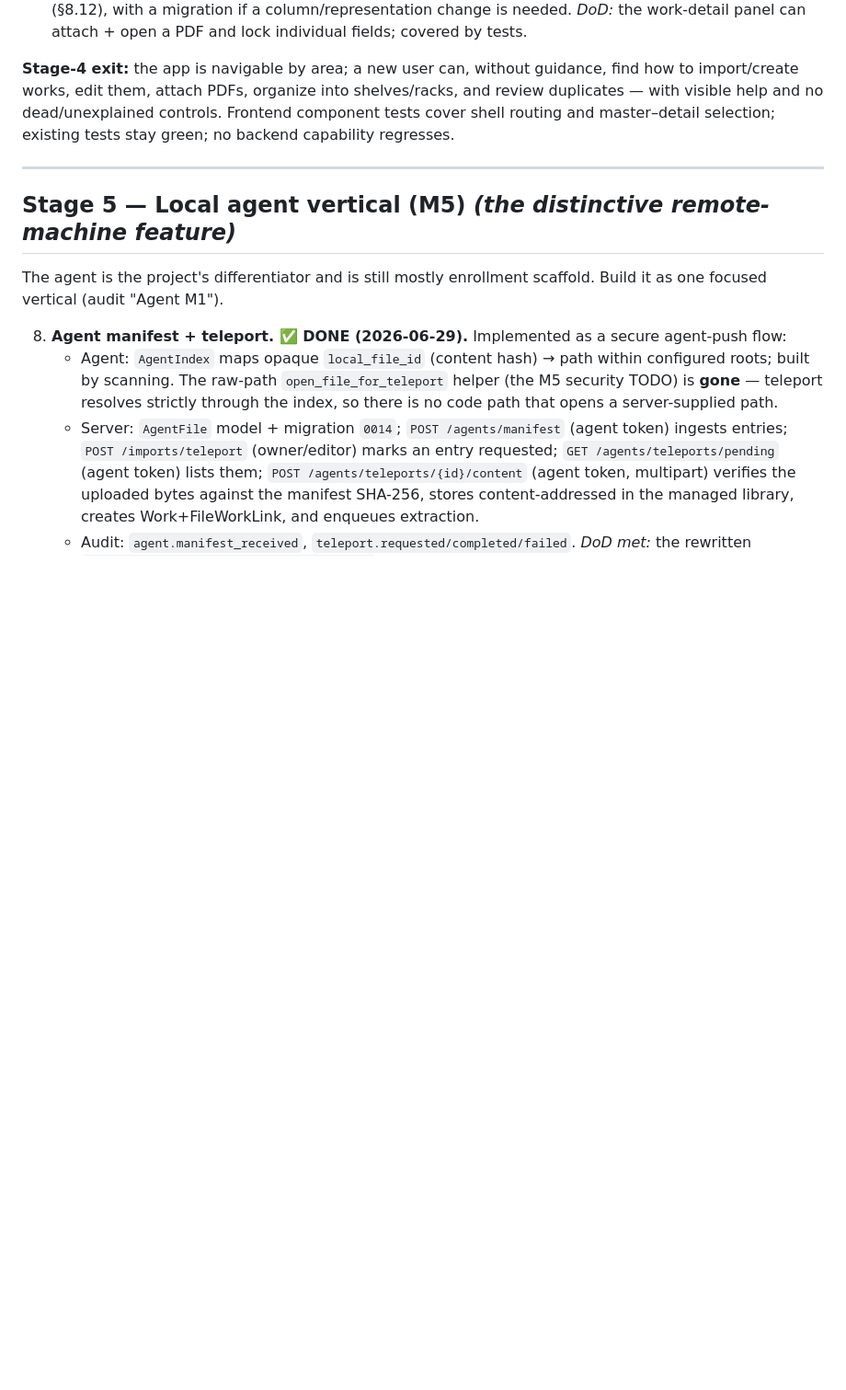
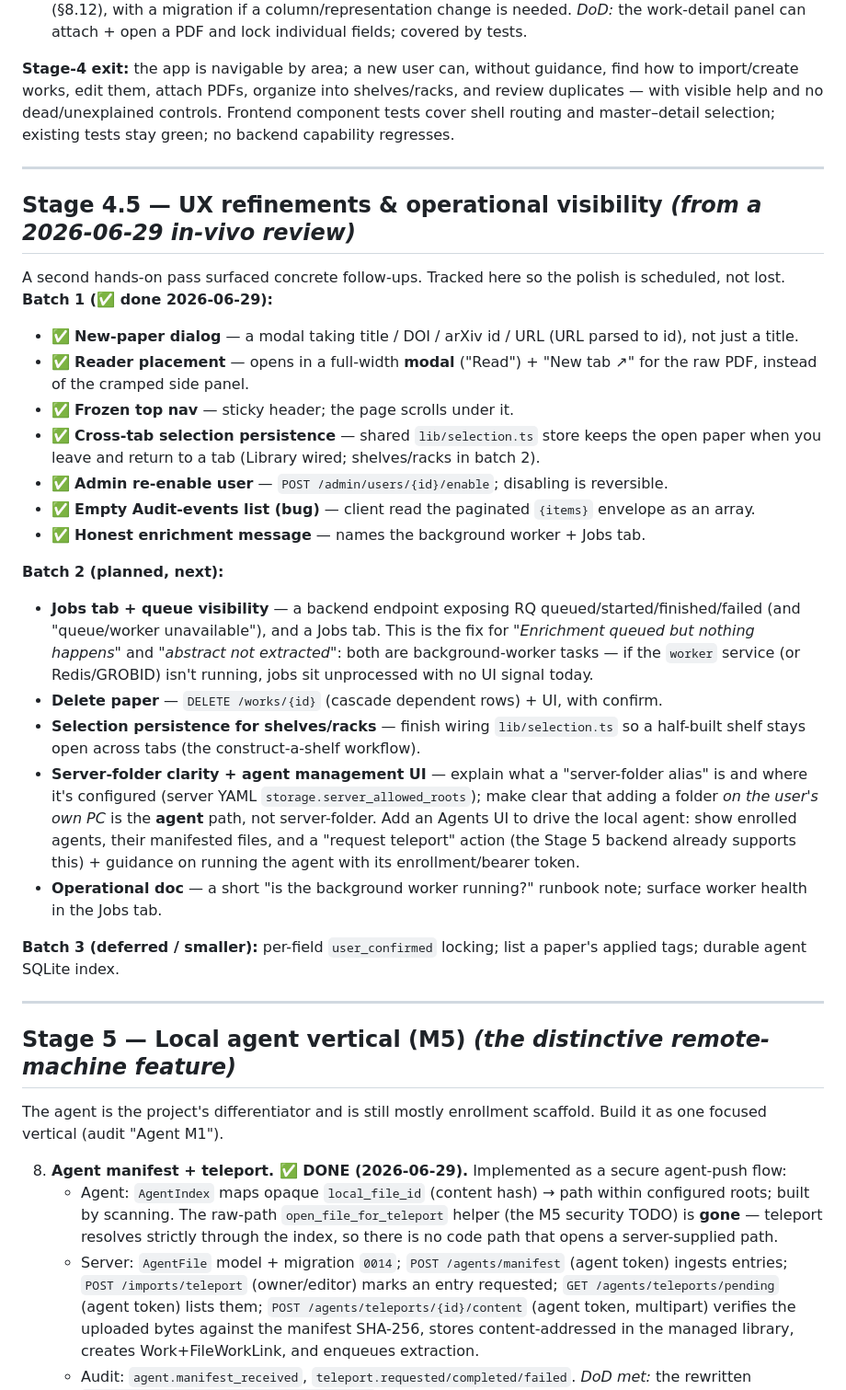
Before and after one commit to radoskov/paracord, a Markdown page: docs/WORKPLAN.md, the part around the change. Shown at 92% size. GitHub-like rendering; blank space fills up the shorter version.

Commit message:
docs: add Stage 4.5 (UX refinements) — batch 1 done, batch 2 planned
Records the 2026-06-29 in-vivo UI review follow-ups. Batch 1 (new-paper dialog,
modal reader, sticky nav, selection persistence, admin re-enable, audit-list
fix, honest enrich message) is done; batch 2 (Jobs/queue tab, delete-paper,
shelves/racks selection persistence, server-folder clarity + agent-management
UI, worker runbook) is scheduled. Explains that "enrichment queued but nothing
happens" / "abstract not extracted" are background-worker-not-running symptoms
that the Jobs tab will surface.

```diff
--- a/docs/WORKPLAN.md
+++ b/docs/WORKPLAN.md
@@ -213,6 +213,43 @@ and master–detail selection; existing tests stay green; no backend capability
 
 ---
 
+## Stage 4.5 — UX refinements & operational visibility  *(from a 2026-06-29 in-vivo review)*
+
+A second hands-on pass surfaced concrete follow-ups. Tracked here so the polish is scheduled, not
+lost. **Batch 1 (✅ done 2026-06-29):**
+- ✅ **New-paper dialog** — a modal taking title / DOI / arXiv id / URL (URL parsed to id), not
+  just a title.
+- ✅ **Reader placement** — opens in a full-width **modal** ("Read") + "New tab ↗" for the raw PDF,
+  instead of the cramped side panel.
+- ✅ **Frozen top nav** — sticky header; the page scrolls under it.
+- ✅ **Cross-tab selection persistence** — shared `lib/selection.ts` store keeps the open paper
+  when you leave and return to a tab (Library wired; shelves/racks in batch 2).
+- ✅ **Admin re-enable user** — `POST /admin/users/{id}/enable`; disabling is reversible.
+- ✅ **Empty Audit-events list (bug)** — client read the paginated `{items}` envelope as an array.
+- ✅ **Honest enrichment message** — names the background worker + Jobs tab.
+
+**Batch 2 (planned, next):**
+- **Jobs tab + queue visibility** — a backend endpoint exposing RQ queued/started/finished/failed
+  (and "queue/worker unavailable"), and a Jobs tab. This is the fix for *"Enrichment queued but
+  nothing happens"* and *"abstract not extracted"*: both are background-worker tasks — if the
+  `worker` service (or Redis/GROBID) isn't running, jobs sit unprocessed with no UI signal today.
+- **Delete paper** — `DELETE /works/{id}` (cascade dependent rows) + UI, with confirm.
+- **Selection persistence for shelves/racks** — finish wiring `lib/selection.ts` so a half-built
+  shelf stays open across tabs (the construct-a-shelf workflow).
+- **Server-folder clarity + agent management UI** — explain what a "server-folder alias" is and
+  where it's configured (server YAML `storage.server_allowed_roots`); make clear that adding a
+  folder *on the user's own PC* is the **agent** path, not server-folder. Add an Agents UI to
+  drive the local agent: show enrolled agents, their manifested files, and a "request teleport"
+  action (the Stage 5 backend already supports this) + guidance on running the agent with its
+  enrollment/bearer token.
+- **Operational doc** — a short "is the background worker running?" runbook note; surface worker
+  health in the Jobs tab.
+
+**Batch 3 (deferred / smaller):** per-field `user_confirmed` locking; list a paper's applied tags;
+durable agent SQLite index.
+
+---
+
 ## Stage 5 — Local agent vertical (M5)  *(the distinctive remote-machine feature)*
 
 The agent is the project's differentiator and is still mostly enrollment scaffold. Build it as one
```
Also changed, not shown: CHANGELOG.md (+8 -0 lines).
